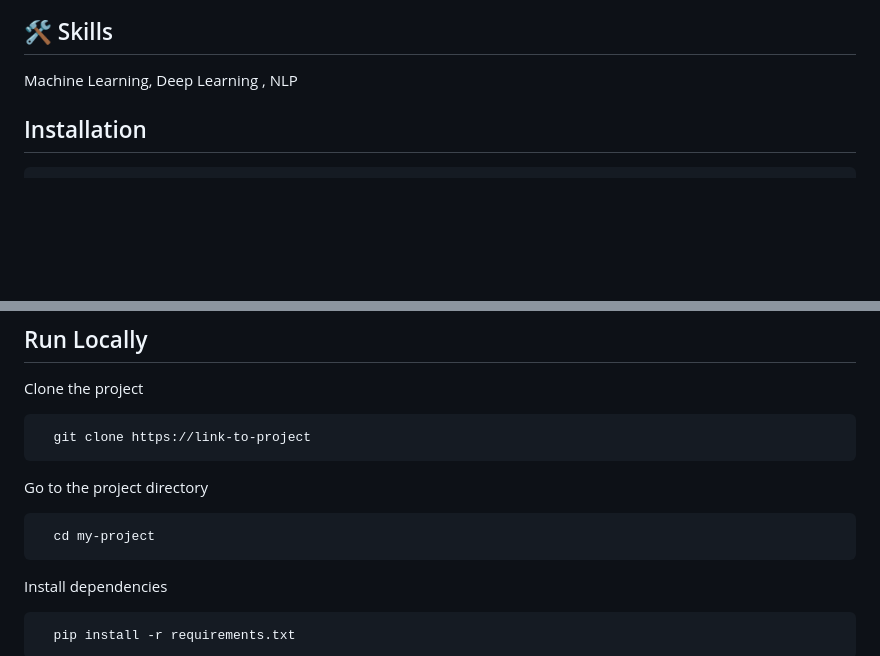
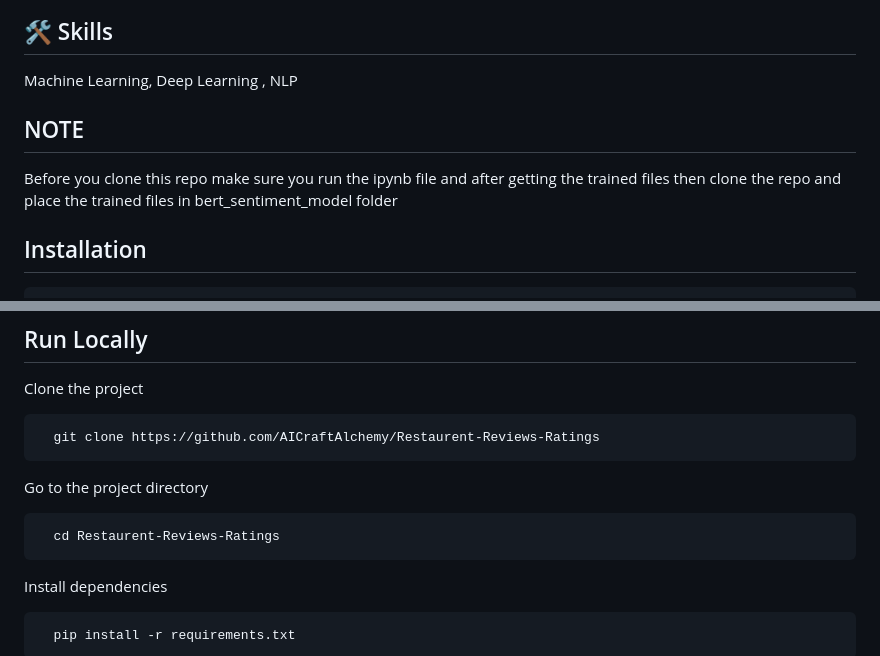
Before and after one commit to AICraftAlchemy/Restaurent-Reviews, a Markdown page: README.md, 2 parts joined by grey strips. GitHub-like rendering; blank space fills up the shorter version.

````diff
--- a/README.md
+++ b/README.md
@@ -25,6 +25,8 @@ The goal of this project is to predict restaurant review ratings (1-5 stars) bas
 ## 🛠 Skills
 Machine Learning, Deep Learning , NLP
 
+## NOTE
+Before you clone this repo make sure you run the ipynb  file and after getting the trained files then  clone the repo and place the trained  files in bert_sentiment_model folder
 
 ## Installation
 
@@ -55,13 +57,13 @@ Machine Learning, Deep Learning , NLP
 Clone the project
 
 ```bash
-  git clone https://link-to-project
+  git clone https://github.com/AICraftAlchemy/Restaurent-Reviews-Ratings
 ```
 
 Go to the project directory
 
 ```bash
-  cd my-project
+  cd Restaurent-Reviews-Ratings
 ```
 
 Install dependencies
````
